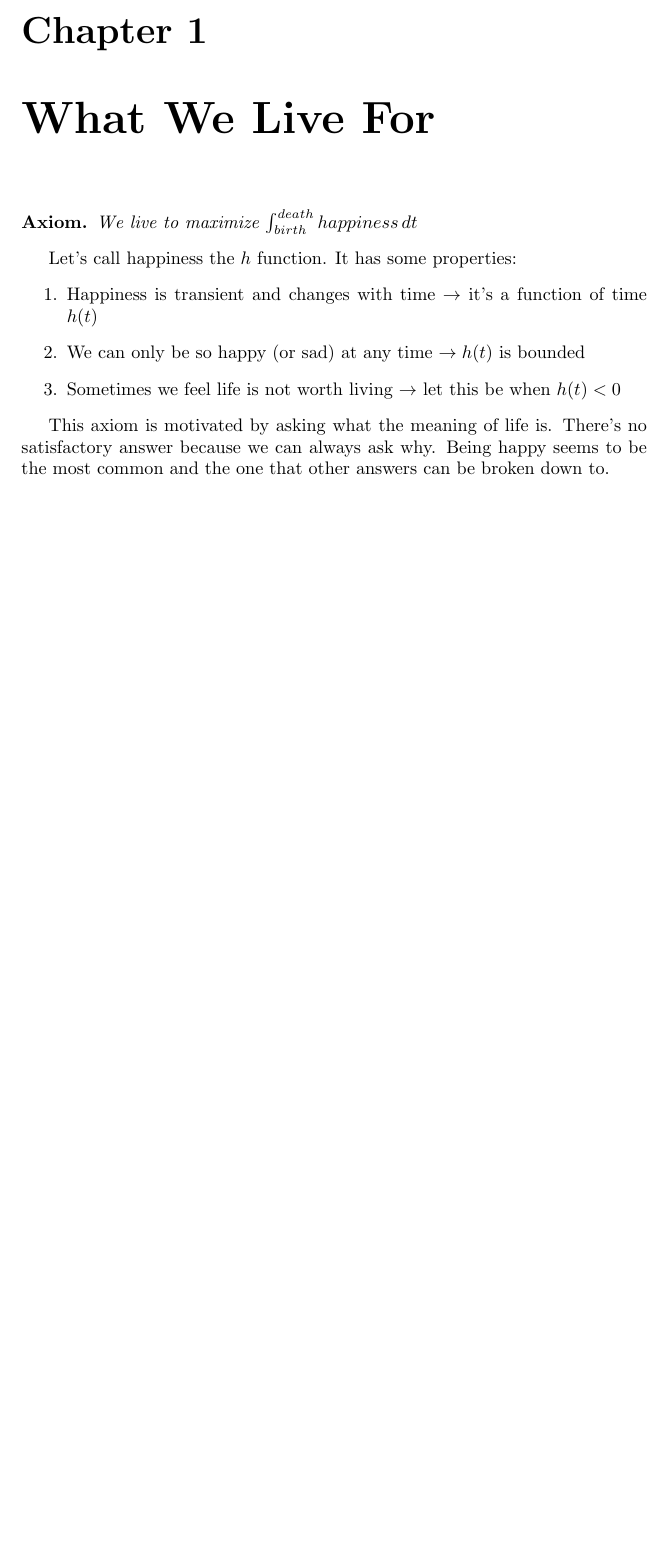
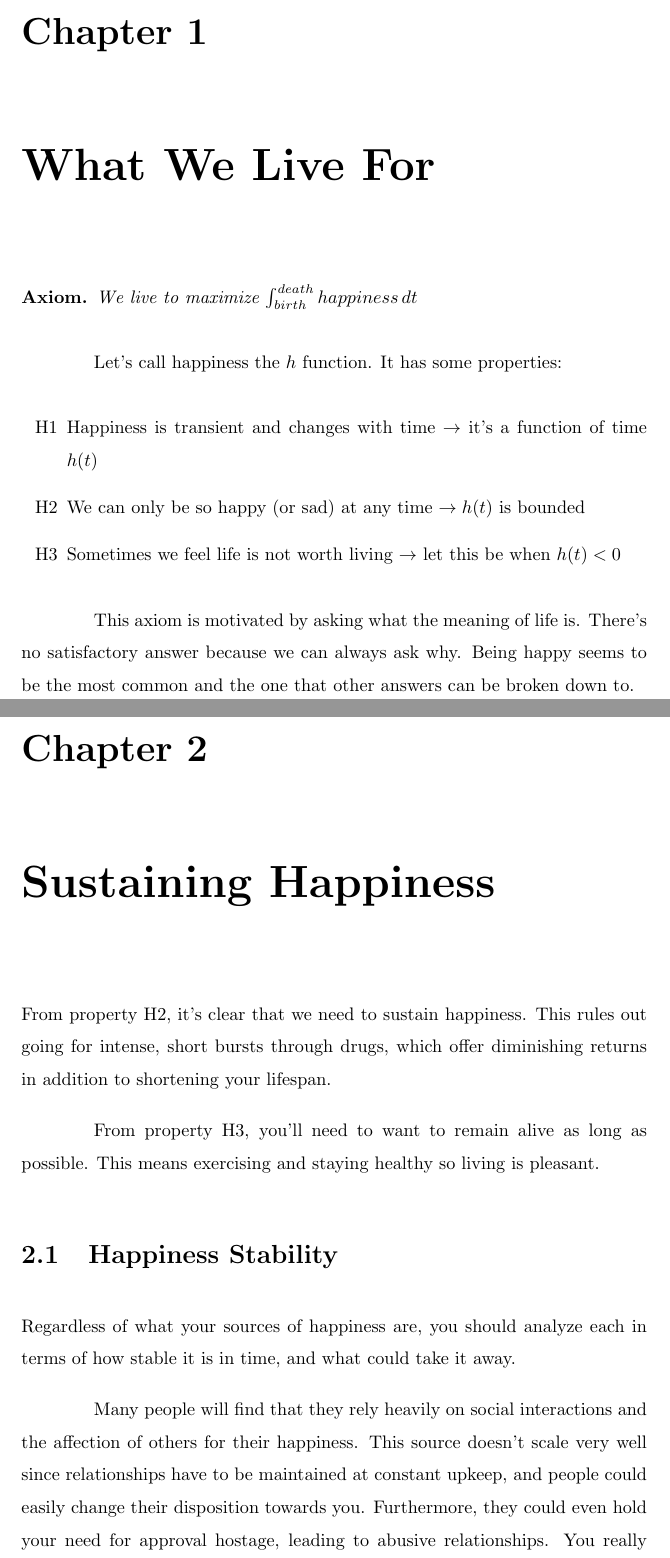
Before and after one commit to LemonPi/controlling-your-life, a LaTeX document (main.tex): part of page 3 of 3 before the commit and two parts of pages 3 and 4 of 5 after it, the two joined at a grey line, cut so that both start at the same text, the shorter picture padded with empty space. Compiled offline with pdfLaTeX.

Commit message:
Discuss how to sustain happiness
The most obvious way to maximize the happiness integral is to be
as happy for as long as possible.

```diff
--- a/main.tex
+++ b/main.tex
@@ -1,6 +1,12 @@
 \documentclass{report}
 \usepackage{amsthm}
+\usepackage{enumitem}
+
 \newtheorem*{axiom}{Axiom}
+
+\setlength{\parindent}{4em}
+\setlength{\parskip}{1em}
+\renewcommand{\baselinestretch}{1.5}
 
 \begin{document}
 \title{Controlling Your Life}
@@ -22,11 +28,11 @@ and compassion in the context of this theory.
 \end{axiom}
 
 Let's call happiness the $h$ function. It has some properties:
-\begin{enumerate}
+\begin{enumerate}[label=H\arabic*]
 	\item Happiness is transient and changes with time $\rightarrow$ it's
 	a function of time $h(t)$
-	\item We can only be so happy (or sad) at any time $\rightarrow h(t)$ is bounded
-	\item Sometimes we feel life is not worth living $\rightarrow$ let this be when $h(t) < 0$
+	\item \label{bounded} We can only be so happy (or sad) at any time $\rightarrow h(t)$ is bounded
+	\item \label{positive} Sometimes we feel life is not worth living $\rightarrow$ let this be when $h(t) < 0$
 \end{enumerate}
 
 This axiom is motivated by asking what the meaning of life is.
@@ -34,3 +40,21 @@ There's no satisfactory answer because we can always ask why.
 Being happy seems to be the most common and the one that
 other answers can be broken down to.
 
+\chapter{Sustaining Happiness}
+From property \ref{bounded}, it's clear that we need to sustain happiness.
+This rules out going for intense, short bursts through drugs,
+which offer diminishing returns in addition to shortening your lifespan.
+
+From property \ref{positive}, you'll need to want to remain alive as long as
+possible. This means exercising and staying healthy so living is pleasant.
+
+\section{Happiness Stability}
+Regardless of what your sources of happiness are, you should analyze
+each in terms of how stable it is in time, and what could take it away.
+
+Many people will find that they rely heavily on social interactions and the
+affection of others for their happiness. This source doesn't scale very well
+since relationships have to be maintained at constant upkeep,
+and people could easily change their disposition towards you.
+Furthermore, they could even hold your need for approval hostage, leading to
+abusive relationships. You really have no control over this source of happiness
```
Also changed, not shown: main.pdf (added), main.tex (16 more changed lines), 1 other file.
